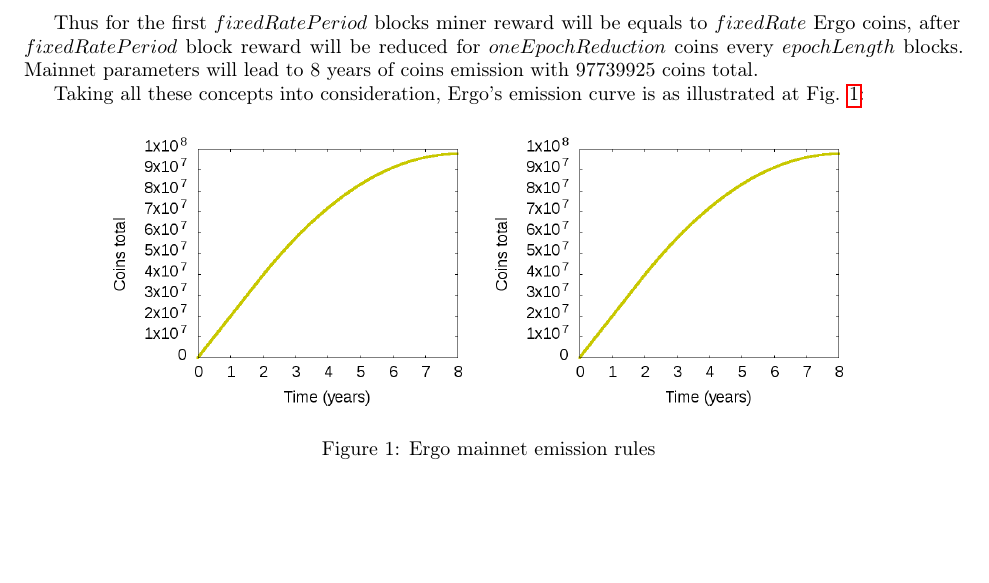
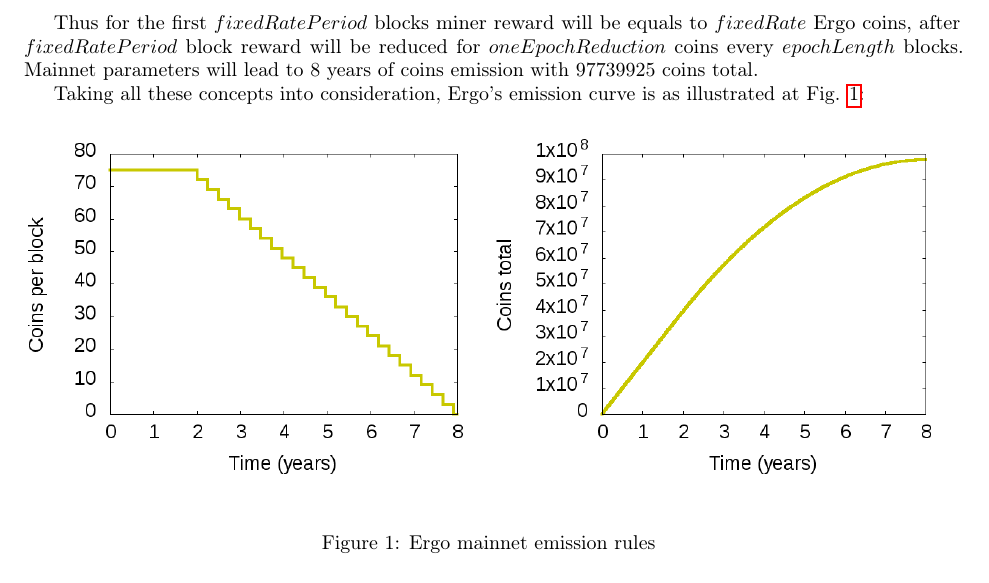
Before and after one commit to ergoplatform/ergo, a LaTeX document (papers/yellow/main.tex, which reads papers/yellow/emission.tex): part of page 11 of 16, cut so that both start at the same text, the shorter picture padded with empty space. Compiled offline with pdfLaTeX.

Commit message:
Correct emission curve image in yellowpaper, remove pdf

```diff
--- a/papers/yellow/emission.tex
+++ b/papers/yellow/emission.tex
@@ -20,13 +20,7 @@
 
 \begin{figure}[H]
     \centering
-    \begin{minipage}[b]{0.4\textwidth}
-
-        \includegraphics[width=\textwidth]{img/EmissionCurve.png}
-    \end{minipage}
-    \begin{minipage}[b]{0.4\textwidth}
-        \includegraphics[width=\textwidth]{img/EmissionRate.png}
-    \end{minipage}
+    \includegraphics[width=\textwidth]{img/curve_combined.png}
     \caption{Ergo mainnet emission rules
     \label{fig:emission}}
 \end{figure}
```
Also changed, not shown: papers/yellow/img/EmissionCurve.png (deleted), papers/yellow/img/EmissionRate.png (deleted), papers/yellow/img/curve_combined.png (added), papers/yellow/main.pdf (deleted), 1 other file.
